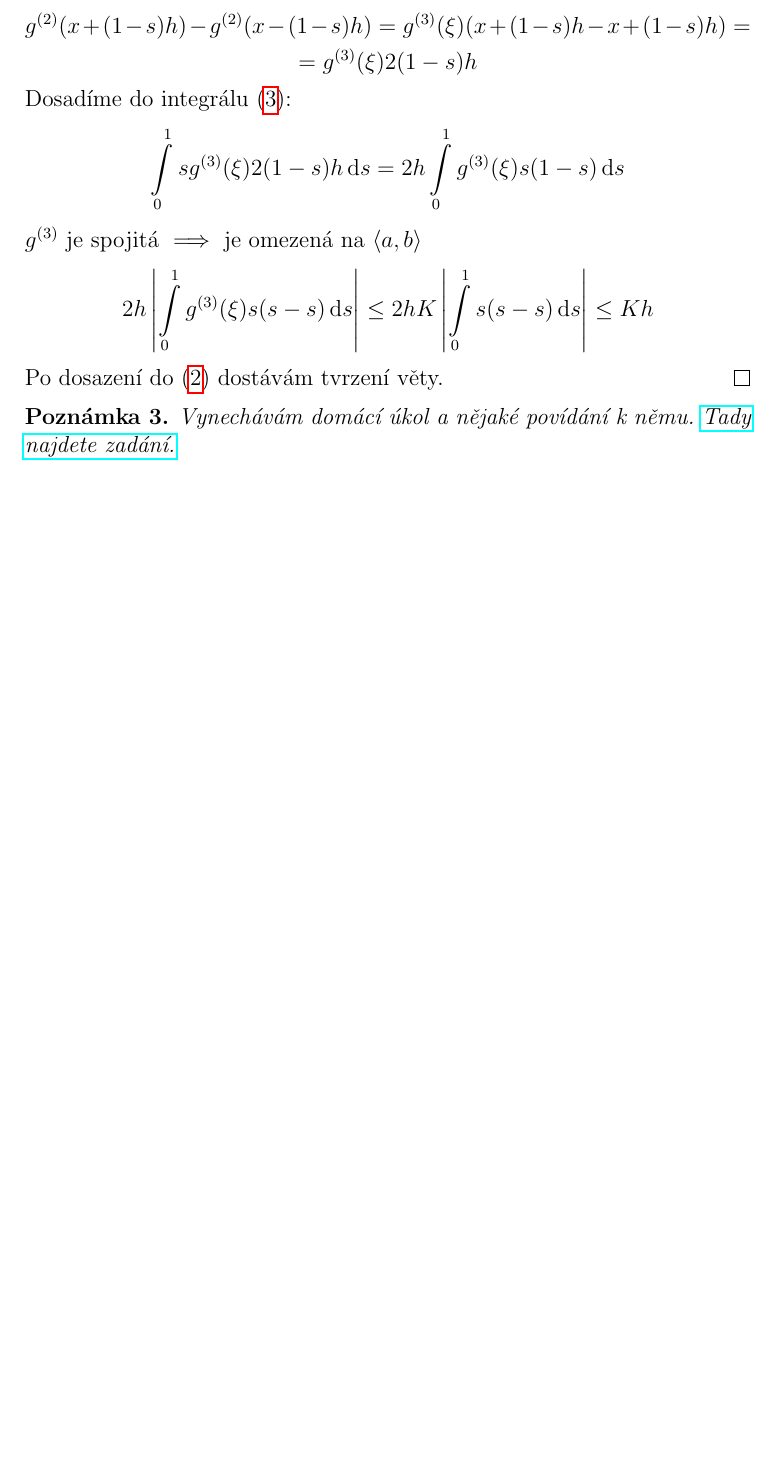
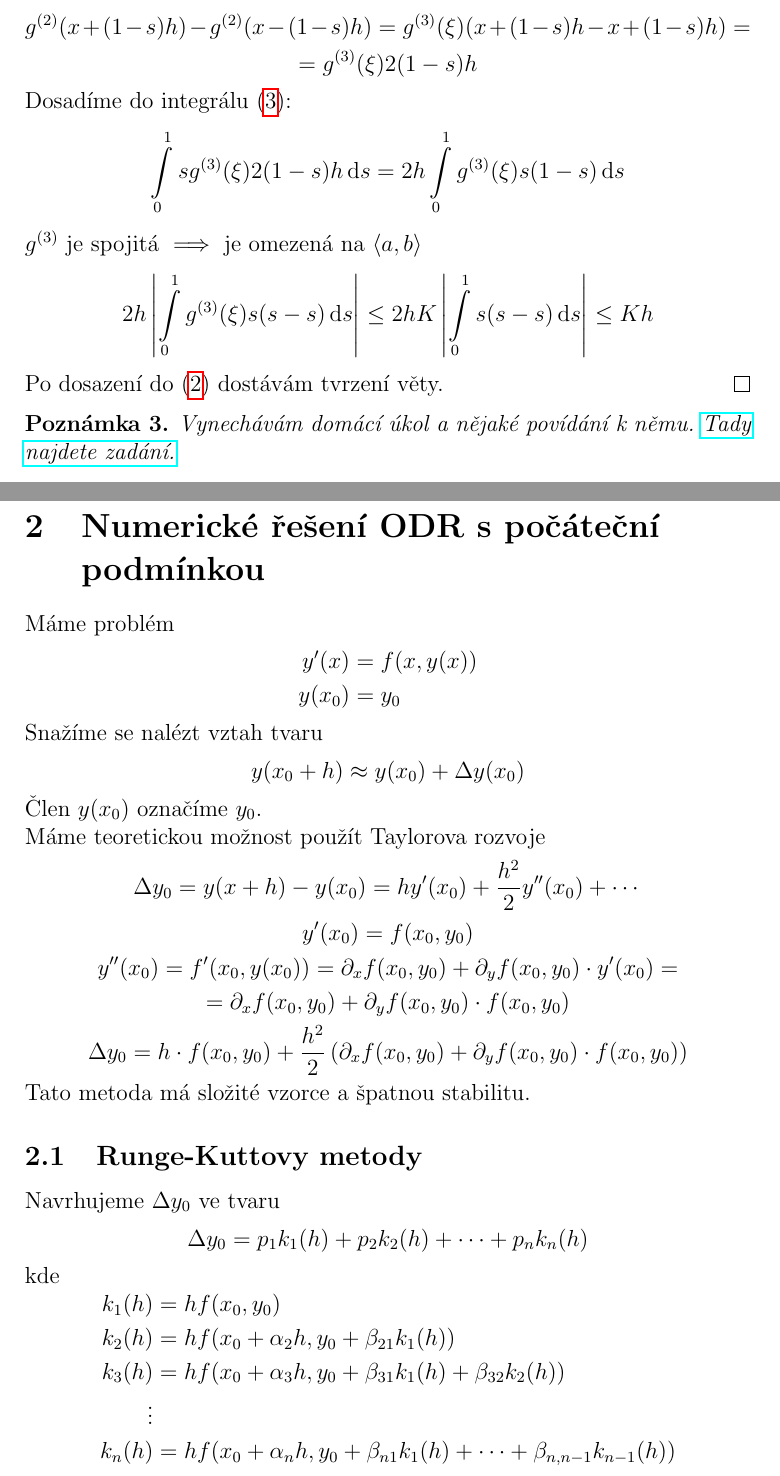
Before and after one commit to snilard/cviceni-NUM-2011, a LaTeX CV (cvičení NUM - kindle.tex, which reads cviceni_NUM.tex): part of page 3 of 3 before the commit and two parts of pages 3 and 4 of 4 after it, the two joined at a grey line, cut so that both start at the same text, the shorter picture padded with empty space. The pictures show the PDF file cvičení NUM - kindle.pdf that the author committed with the source.

Commit message:
Úprava vzhledu některých rovnic. Část zápisků z 10.3.2011.

```diff
--- a/cviceni_NUM.tex
+++ b/cviceni_NUM.tex
@@ -145,3 +150,33 @@
 		Vynechávám domácí úkol a nějaké povídání k němu. \href{http://geraldine.fjfi.cvut.cz/~oberhuber/data/vyuka/num/dcv1.pdf}{Tady najdete zadání.}
 	\end{note}
 
+	\kindle{
+	\section{Numerické řešení ODR s počáteční \\podmínkou}
+	}{\section{Numerické řešení ODR s počáteční podmínkou}}
+
+	Máme problém
+	\begin{align*}
+		y'(x) &= f(x,y(x)) \\
+		y(x_0) &= y_0
+	\end{align*}
+
+	Snažíme se nalézt vztah tvaru
+	$$ y(x_0 + h) \approx y(x_0) + \Delta y(x_0)$$
+	Člen $y(x_0)$ označíme $y_0$.
+
+	Máme teoretickou možnost použít Taylorova rozvoje
+	$$ \Delta y_0 = y(x+h) - y(x_0) = hy'(x_0) + \frac{h^2}{2}y''(x_0) + \dotsb$$
+	$$ y'(x_0) = f(x_0,y_0)$$
+	$$ y''(x_0) = f'(x_0,y(x_0)) = \pa_x f(x_0,y_0) + \pa_y f(x_0,y_0)\cdot y'(x_0)=$$
+	$$ = \pa_x f(x_0,y_0) + \pa_y f(x_0,y_0)\cdot f(x_0,y_0)$$
+	$$ \Delta y_0 = h \cdot f(x_0,y_0) + \frac{h^2}{2}\left( \pa_x f(x_0,y_0) + \pa_y f(x_0,y_0)
+	\cdot f(x_0,y_0) \right)$$
+	Tato metoda má složité vzorce a špatnou stabilitu.
+
+	\subsection{Runge-Kuttovy metody}
+
+	Navrhujeme $\Delta y_0$ ve tvaru
+	$$\Delta y_0 = p_1 k_1 (h) + p_2 k_2 (h) + \dots + p_n k_n (h)$$
+	kde
+	\vspace{-1ex}
+	\begin{align*}
@@ -148 +188,4 @@
+		k_{n-1} (h))
+	\end{align*}
+
 \end{document}
```
Also changed, not shown: cvičení NUM - A4.pdf, cvičení NUM - kindle.pdf, cviceni_NUM.tex (14 more changed lines).
